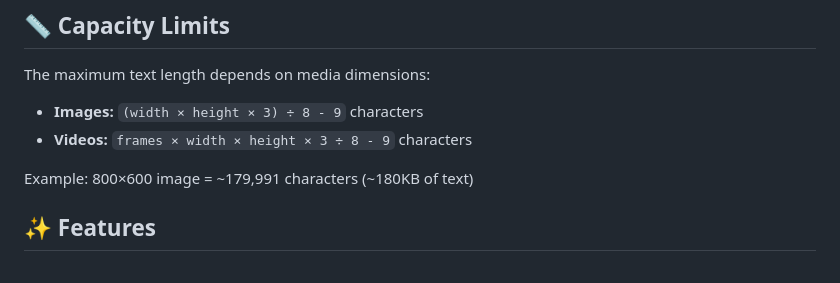
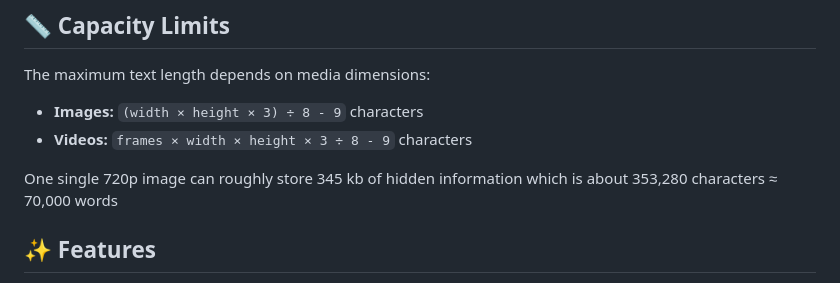
Before and after one commit to Omzee15/Steganography-Tool, a Markdown page: README.md, the part around the change. GitHub-like rendering.

Commit message:
feat - Update capacity limits example in README.md for clarity on hidden information storage.

```diff
--- a/README.md
+++ b/README.md
@@ -14,7 +14,7 @@ The maximum text length depends on media dimensions:
 - **Images:** `(width × height × 3) ÷ 8 - 9` characters
 - **Videos:** `frames × width × height × 3 ÷ 8 - 9` characters
 
-Example: 800×600 image = ~179,991 characters (~180KB of text)
+One single 720p image can roughly store 345 kb of hidden information which is about 353,280 characters ≈ 70,000 words
 ## ✨ Features
 
 - 🌐 **100% Client-Side** - No data uploaded to servers, complete privacy
```
